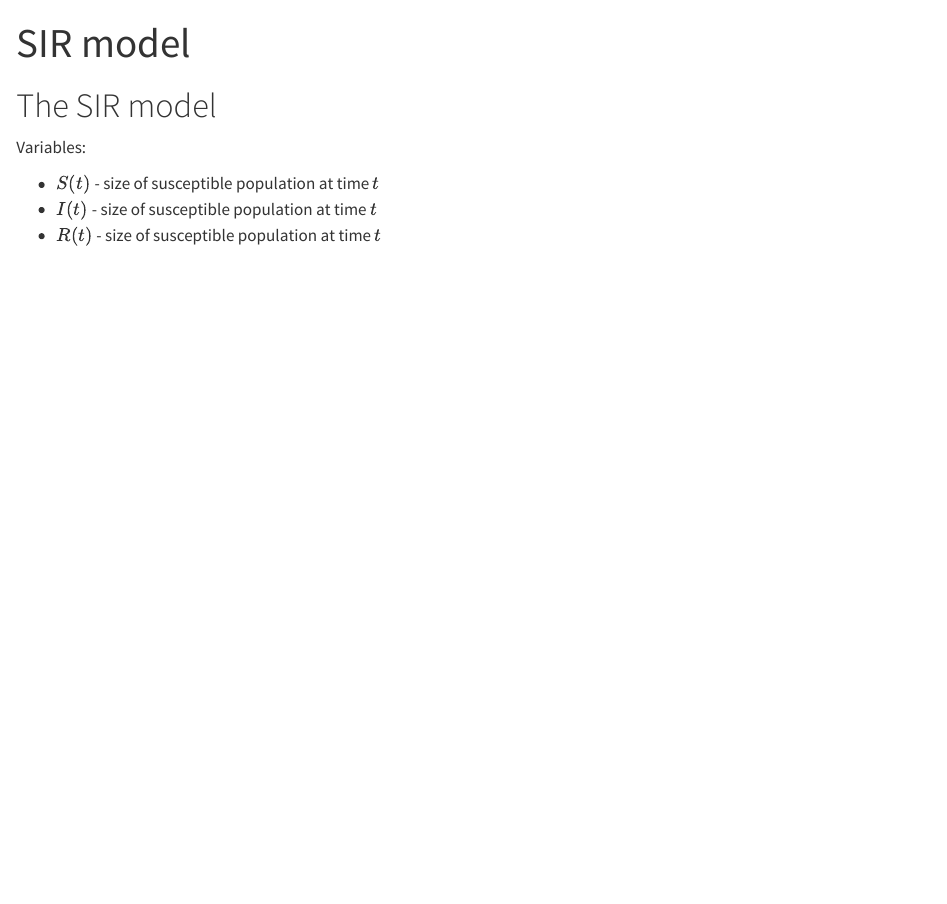
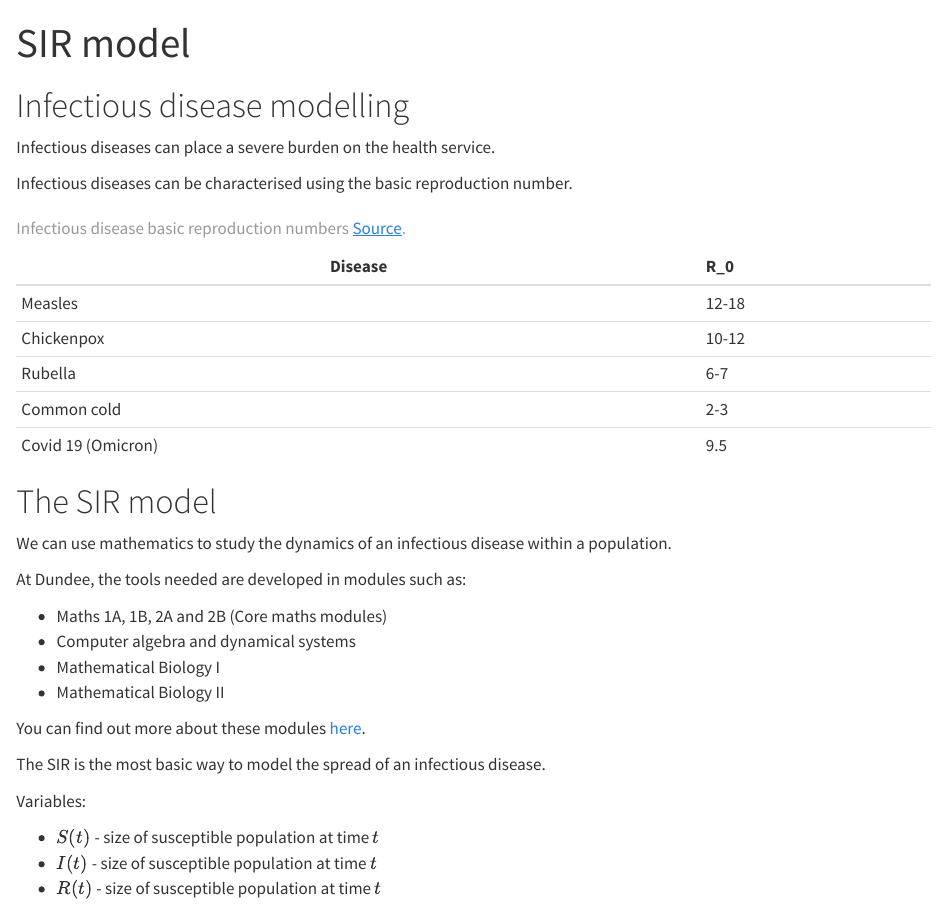
Before and after one commit to dundeemath/Admissions, a Quarto document (posts/TheSIRModel.qmd): the page in a window 1100 px wide, from its top. Rendered offline with R 4.5, knitr and Pandoc in place of Quarto, with nearby package versions.

Commit message:
edited post

```diff
--- a/posts/TheSIRModel.qmd
+++ b/posts/TheSIRModel.qmd
@@ -6,3 +6,10 @@ filters:
 ---
 
 
+# Infectious disease modelling
+
+Infectious diseases can place a severe burden on the health service.
+
+Infectious diseases can be characterised using the basic reproduction number.
+
+| Disease | R_0  |
@@ -9,4 +20,24 @@ filters:
+| Common cold       | 2-3  |
+| Covid 19 (Omicron)       | 9.5    |
+: Infectious disease basic reproduction numbers [Source](https://en.wikipedia.org/wiki/Basic_reproduction_number).
+
+
 # The SIR model
+
+We can use mathematics to study the dynamics of an infectious disease within a population.
+
+At Dundee, the tools needed are developed in modules such as:
+
+* Maths 1A, 1B, 2A and 2B (Core maths modules)
+* Computer algebra and dynamical systems
+* Mathematical Biology I
+* Mathematical Biology II
+
+You can find out more about these modules [here](https://www.dundee.ac.uk/undergraduate/mathematics-bsc/teaching-and-assessment).
+
+
+
+The SIR is the most basic way to model the spread of an infectious disease.
 
 Variables:
 
```
Also changed, not shown: posts/welcome/index.qmd (+5 -7 lines), posts/TheSIRModel.qmd (4 more changed lines), 4 other files.
